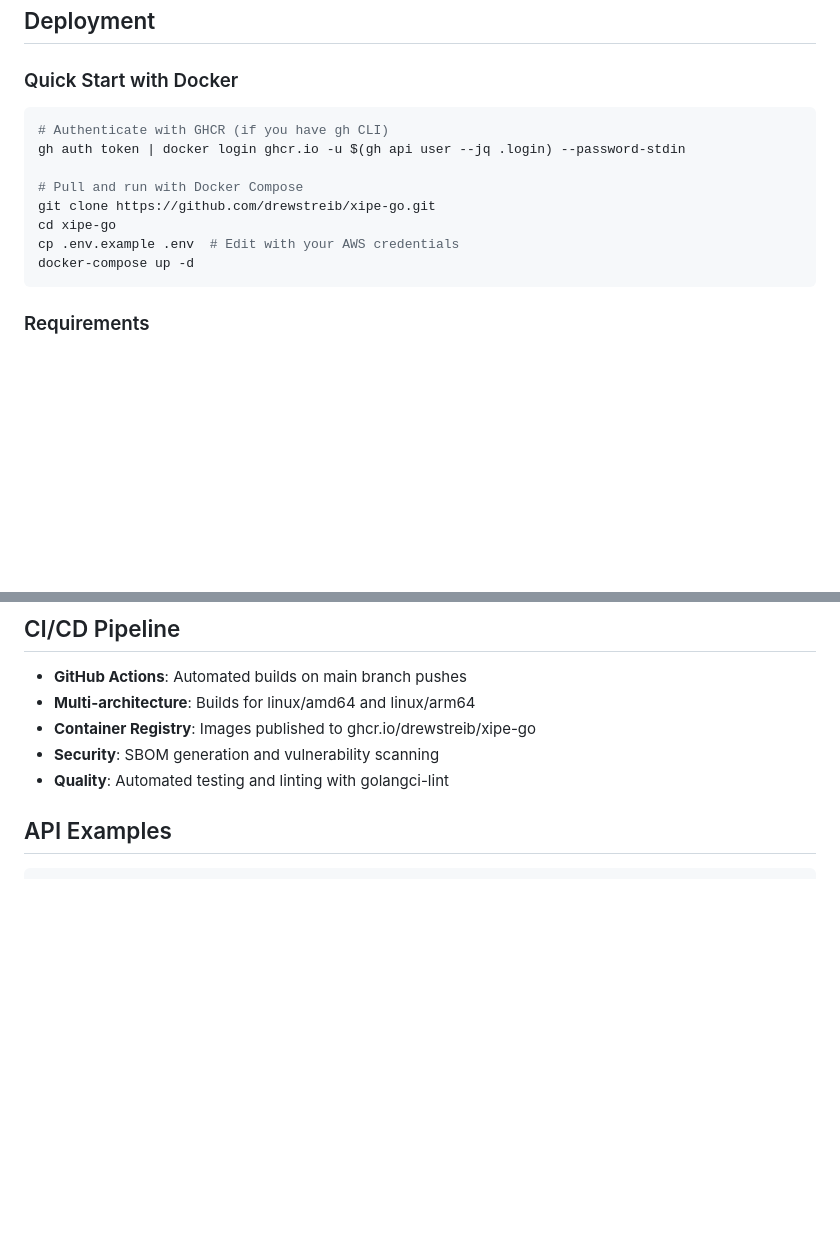
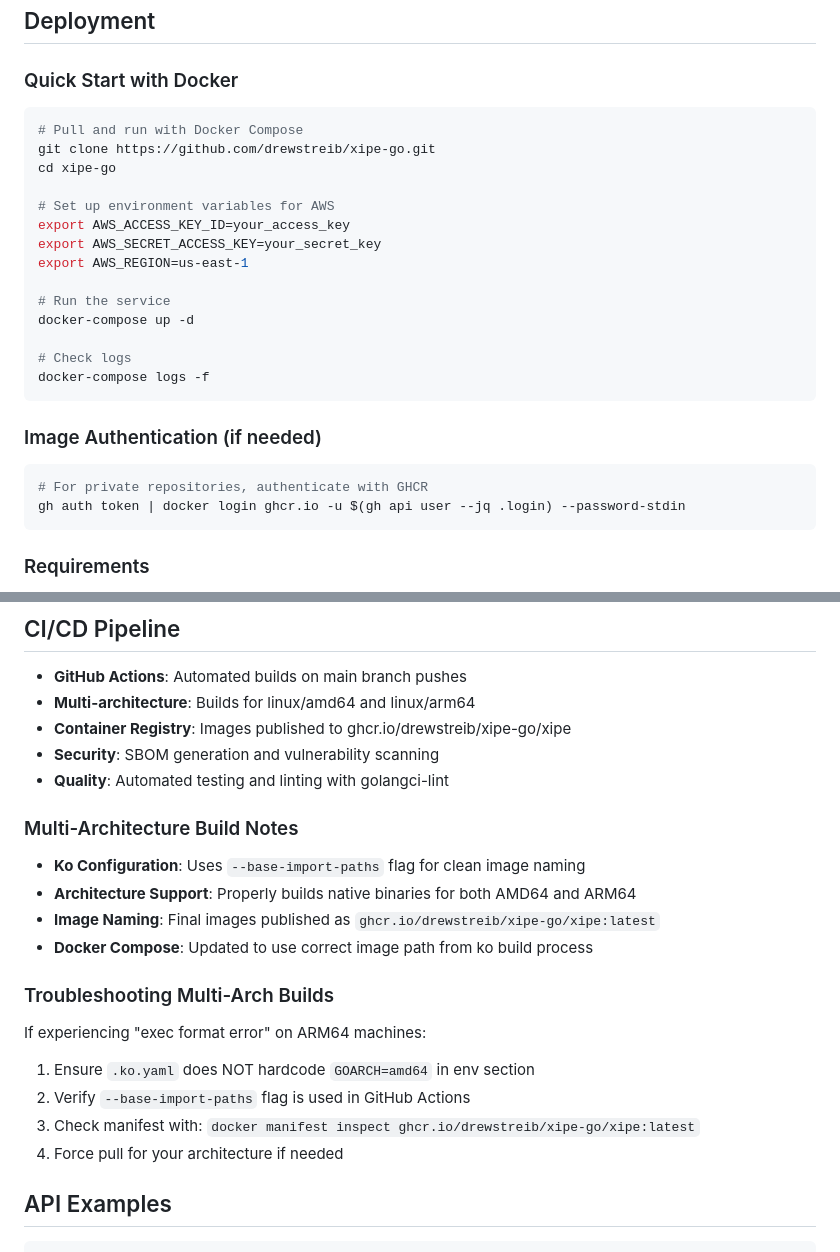
Before and after one commit to drewstreib/xipe-go, a Markdown page: CLAUDE.md, 2 parts joined by grey strips. GitHub-like rendering; blank space fills up the shorter version.

Commit message:
Document multi-architecture build fixes and deployment updates
- Add troubleshooting section for ARM64 exec format errors
- Update container registry path to ghcr.io/drewstreib/xipe-go/xipe
- Document ko configuration with --base-import-paths flag
- Update Docker deployment instructions with environment setup
- Add notes about proper multi-arch manifest creation

🤖 Generated with [Claude Code](https://claude.ai/code)

Co-Authored-By: Claude <noreply@anthropic.com>

````diff
--- a/CLAUDE.md
+++ b/CLAUDE.md
@@ -154,14 +154,26 @@ ko apply -f config/
 
 ### Quick Start with Docker
 ```bash
-# Authenticate with GHCR (if you have gh CLI)
-gh auth token | docker login ghcr.io -u $(gh api user --jq .login) --password-stdin
-
 # Pull and run with Docker Compose
 git clone https://github.com/drewstreib/xipe-go.git
 cd xipe-go
-cp .env.example .env  # Edit with your AWS credentials
+
+# Set up environment variables for AWS
+export AWS_ACCESS_KEY_ID=your_access_key
+export AWS_SECRET_ACCESS_KEY=your_secret_key
+export AWS_REGION=us-east-1
+
+# Run the service
 docker-compose up -d
+
+# Check logs
+docker-compose logs -f
+```
+
+### Image Authentication (if needed)
+```bash
+# For private repositories, authenticate with GHCR
+gh auth token | docker login ghcr.io -u $(gh api user --jq .login) --password-stdin
 ```
 
 ### Requirements
@@ -177,9 +189,22 @@ See [DEPLOYMENT.md](DEPLOYMENT.md) for detailed deployment instructions.
 ## CI/CD Pipeline
 - **GitHub Actions**: Automated builds on main branch pushes
 - **Multi-architecture**: Builds for linux/amd64 and linux/arm64
-- **Container Registry**: Images published to ghcr.io/drewstreib/xipe-go
+- **Container Registry**: Images published to ghcr.io/drewstreib/xipe-go/xipe
 - **Security**: SBOM generation and vulnerability scanning
 - **Quality**: Automated testing and linting with golangci-lint
+
+### Multi-Architecture Build Notes
+- **Ko Configuration**: Uses `--base-import-paths` flag for clean image naming
+- **Architecture Support**: Properly builds native binaries for both AMD64 and ARM64
+- **Image Naming**: Final images published as `ghcr.io/drewstreib/xipe-go/xipe:latest`
+- **Docker Compose**: Updated to use correct image path from ko build process
+
+### Troubleshooting Multi-Arch Builds
+If experiencing "exec format error" on ARM64 machines:
+1. Ensure `.ko.yaml` does NOT hardcode `GOARCH=amd64` in env section
+2. Verify `--base-import-paths` flag is used in GitHub Actions
+3. Check manifest with: `docker manifest inspect ghcr.io/drewstreib/xipe-go/xipe:latest`
+4. Force pull for your architecture if needed
 
 ## API Examples
 ```bash
````
